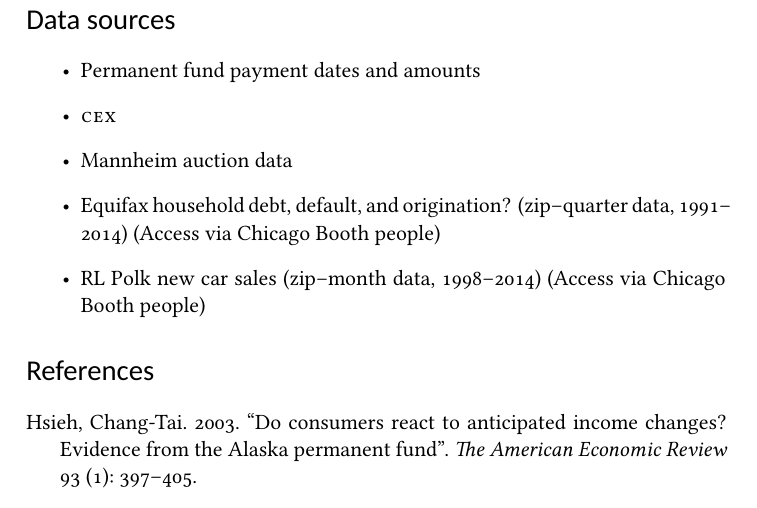
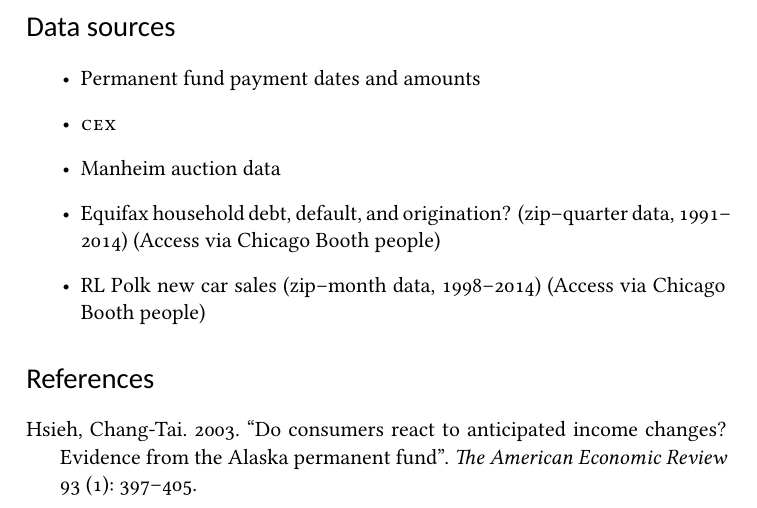
Before and after one commit to karldw/second_year_paper, a LaTeX document (Text/short_description.tex): part of page 5 of 5 before the commit and part of page 3 of 3 after it, cut so that both start at the same text. Compiled offline with XeLaTeX.

Commit message:
Corrected spelling of Manheim

```diff
--- a/Text/short_description.tex
+++ b/Text/short_description.tex
@@ -170,7 +170,7 @@ On the other hand, if wholesalers are credit constrained and unable to respond t
 \begin{itemize}
     \item Permanent fund payment dates and amounts
     \item \cex
-    \item Mannheim auction data
+    \item Manheim auction data
     \item Equifax household debt, default, and origination? (zip--quarter data, 1991--2014)  (Access via Chicago Booth people)
     \item RL Polk new car sales (zip--month data, 1998--2014)  (Access via Chicago Booth people)
 \end{itemize}
```
Also changed, not shown: Code/load_manheim_into_postgres.r (renamed from Code/load_mannheim_into_postgres.r), Text/Tables/alaska_permanent_fund_payments_summary_1982_2015.tex (renamed from Text/alaska_permanent_fund_payments_summary_1982_2015.tex).
